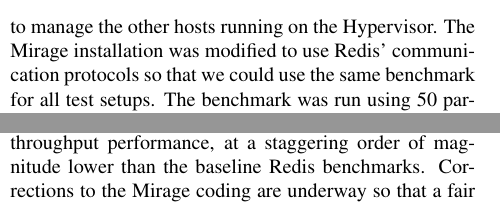
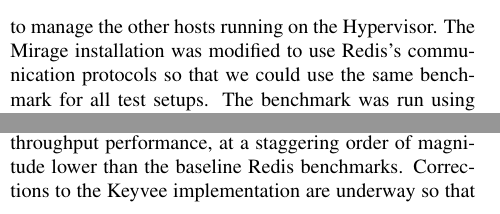
Before and after one commit to natebrennand/kv, a LaTeX paper (report.tex): two parts of the columns of page 3 of 5, joined at a grey line, cut so that both start at the same text. Compiled offline with pdfLaTeX.

Commit message:
small edits

```diff
--- a/report.tex
+++ b/report.tex
@@ -122,7 +122,7 @@ Arrakis\cite{arrakis}, SPIN\cite{spin} and Exokernel\cite{exokernel} all reduce
 
 We performed all of our evaulations on a dedicated 8\-core HP ProLiant rack server with 16 GB RAM available.
 Our Xen hypervisor installation is coordinated by a Ubuntu Server 14.04 host that serves as the management domain to manage the other hosts running on the Hypervisor.
-The Mirage installation was modified to use Redis' communication protocols so that we could use the same benchmark for all test setups. The benchmark was run using 50 parallel clients sending a 3-byte payload.
+The Mirage installation was modified to use Redis's communication protocols so that we could use the same benchmark for all test setups. The benchmark was run using 50 parallel clients sending a 3-byte payload.
 The Redis setups were given ten thousands requests as part of their benchmark, while the Mirage setups on Xen were given five hundred, one thousand, or ten thousand requests.
 
 
@@ -168,7 +168,7 @@ Unix (10000) & 580.55 & 338.26
 \end{table}
 
 Overall, the Mirage systems showed markedly worse throughput performance, at a staggering order of magnitude lower than the baseline Redis benchmarks.
-Corrections to the Mirage coding are underway so that a fair benchmark comparison can be made and a provide a more representative view.
+Corrections to the Keyvee implementation are underway so that a fair benchmark comparison can be made and a provide a more representative view.
 
 \section{Conclusion}
 % @NATE
```
